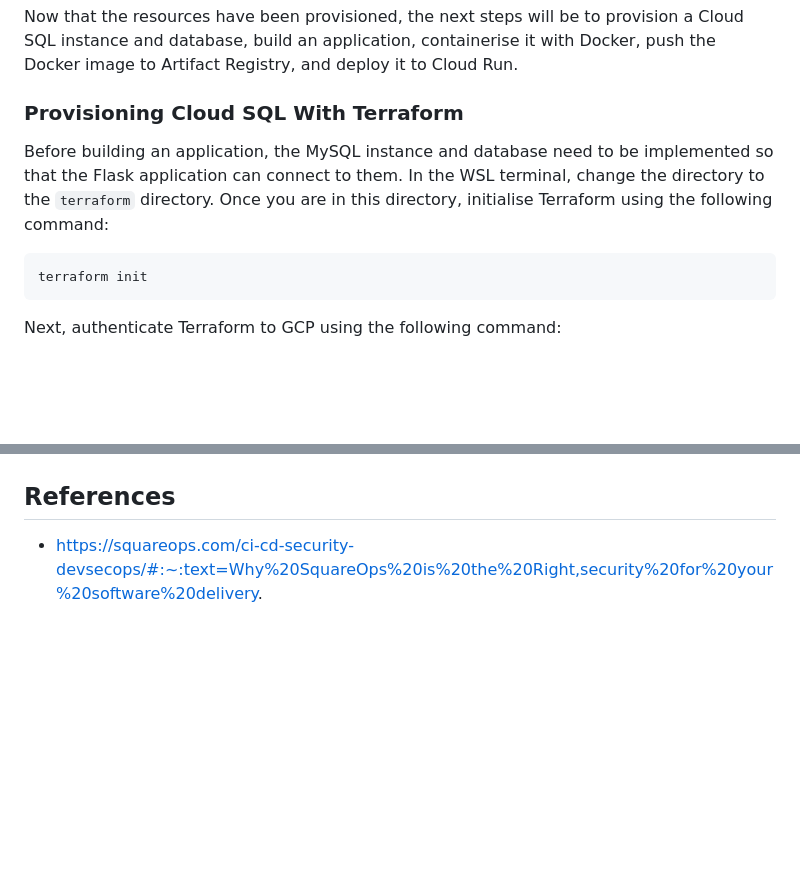
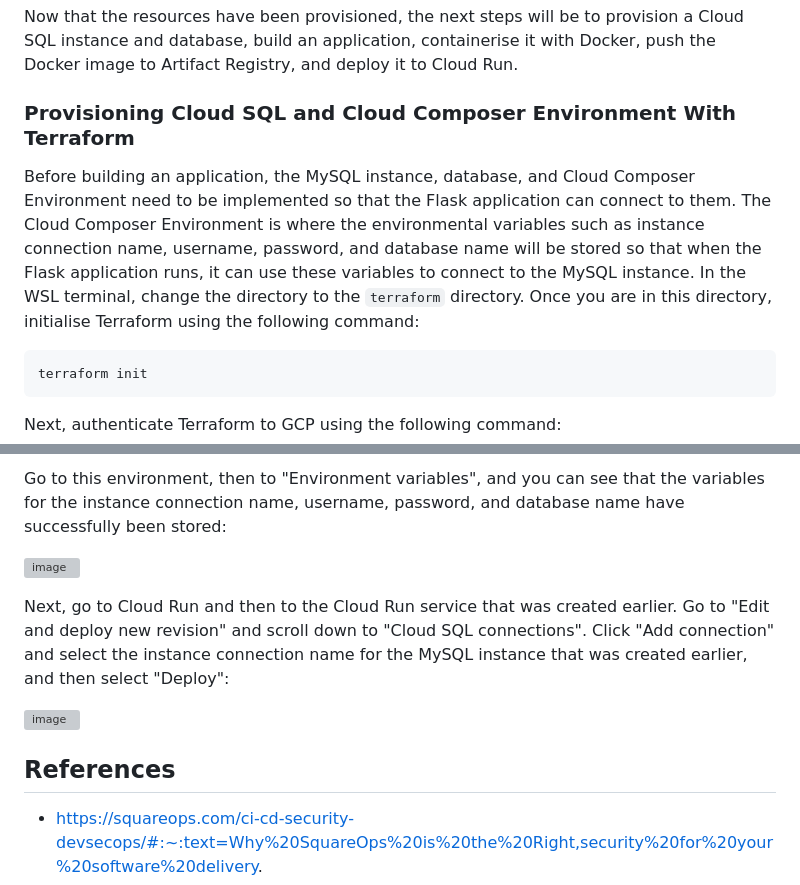
Before and after one commit to cheran99/End-to-End-DevSecOps-Pipeline-with-CI-CD, a Markdown page: README.md, 2 parts joined by grey strips. Rendered like a GitHub page; blank space fills up the shorter version; grey boxes are pictures that could not be loaded.

````diff
--- a/README.md
+++ b/README.md
@@ -224,9 +224,9 @@ For the Artifact Registry Repository resource, go to Artifact Registry, and you
 
 Now that the resources have been provisioned, the next steps will be to provision a Cloud SQL instance and database, build an application, containerise it with Docker, push the Docker image to Artifact Registry, and deploy it to Cloud Run.
 
-### Provisioning Cloud SQL With Terraform
+### Provisioning Cloud SQL and Cloud Composer Environment With Terraform
 
-Before building an application, the MySQL instance and database need to be implemented so that the Flask application can connect to them. In the WSL terminal, change the directory to the `terraform` directory. Once you are in this directory, initialise Terraform using the following command:
+Before building an application, the MySQL instance, database, and Cloud Composer Environment need to be implemented so that the Flask application can connect to them. The Cloud Composer Environment is where the environmental variables such as instance connection name, username, password, and database name will be stored so that when the Flask application runs, it can use these variables to connect to the MySQL instance. In the WSL terminal, change the directory to the `terraform` directory. Once you are in this directory, initialise Terraform using the following command:
 ```
 terraform init
 ```
@@ -304,4 +333,11 @@ Go to this instance and you can see that the database and user credentials have
 
+Go to this environment, then to "Environment variables", and you can see that the variables for the instance connection name, username, password, and database name have successfully been stored:
+
+![image](https://github.com/user-attachments/assets/c94070ab-bff9-4c4c-b23e-da524c6f58b7)
+
+Next, go to Cloud Run and then to the Cloud Run service that was created earlier. Go to "Edit and deploy new revision" and scroll down to "Cloud SQL connections". Click "Add connection" and select the instance connection name for the MySQL instance that was created earlier, and then select "Deploy":
+
+![image](https://github.com/user-attachments/assets/aa6161b1-357c-4fae-bd77-50cfd05cda32)
 
 
 
````
Also changed, not shown: other parts of README.md (+45 -16 lines).
